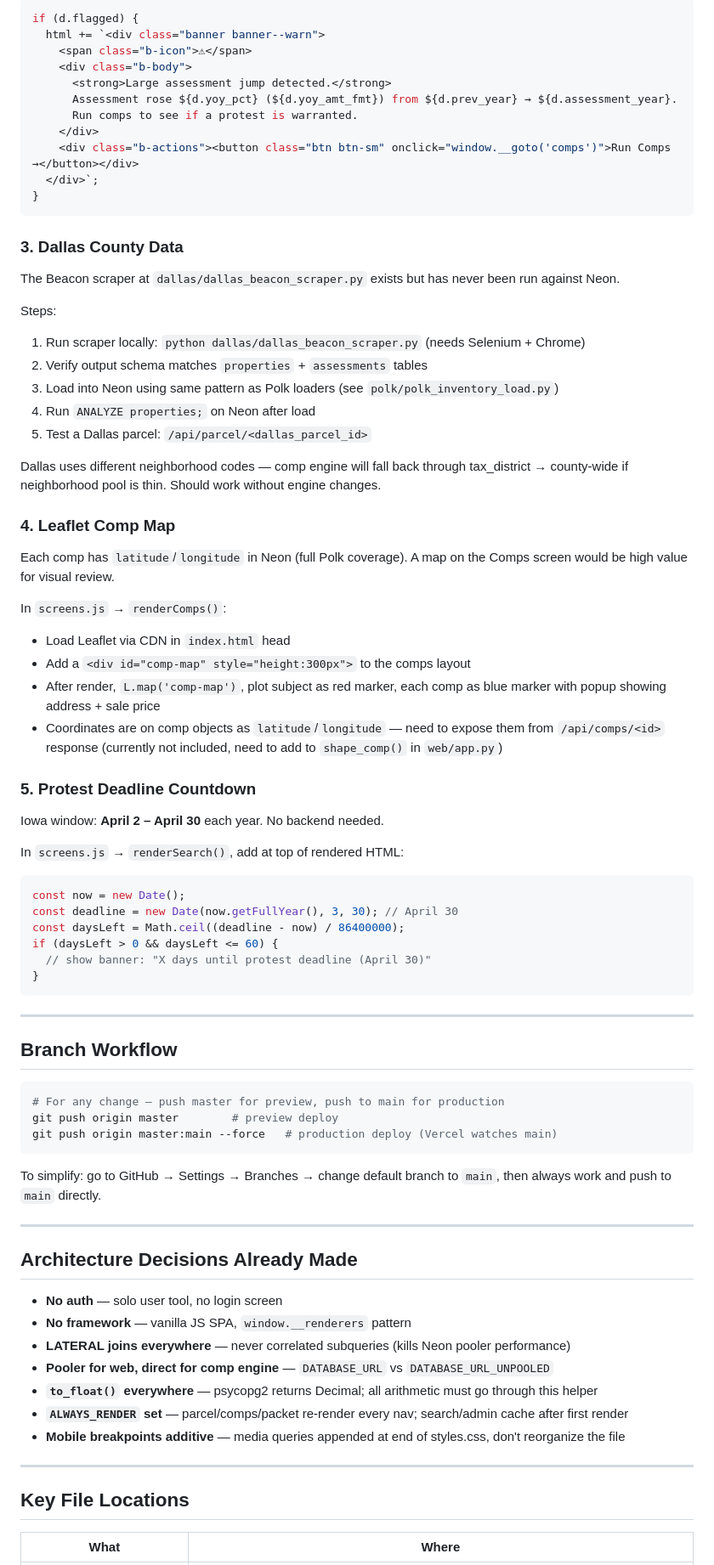
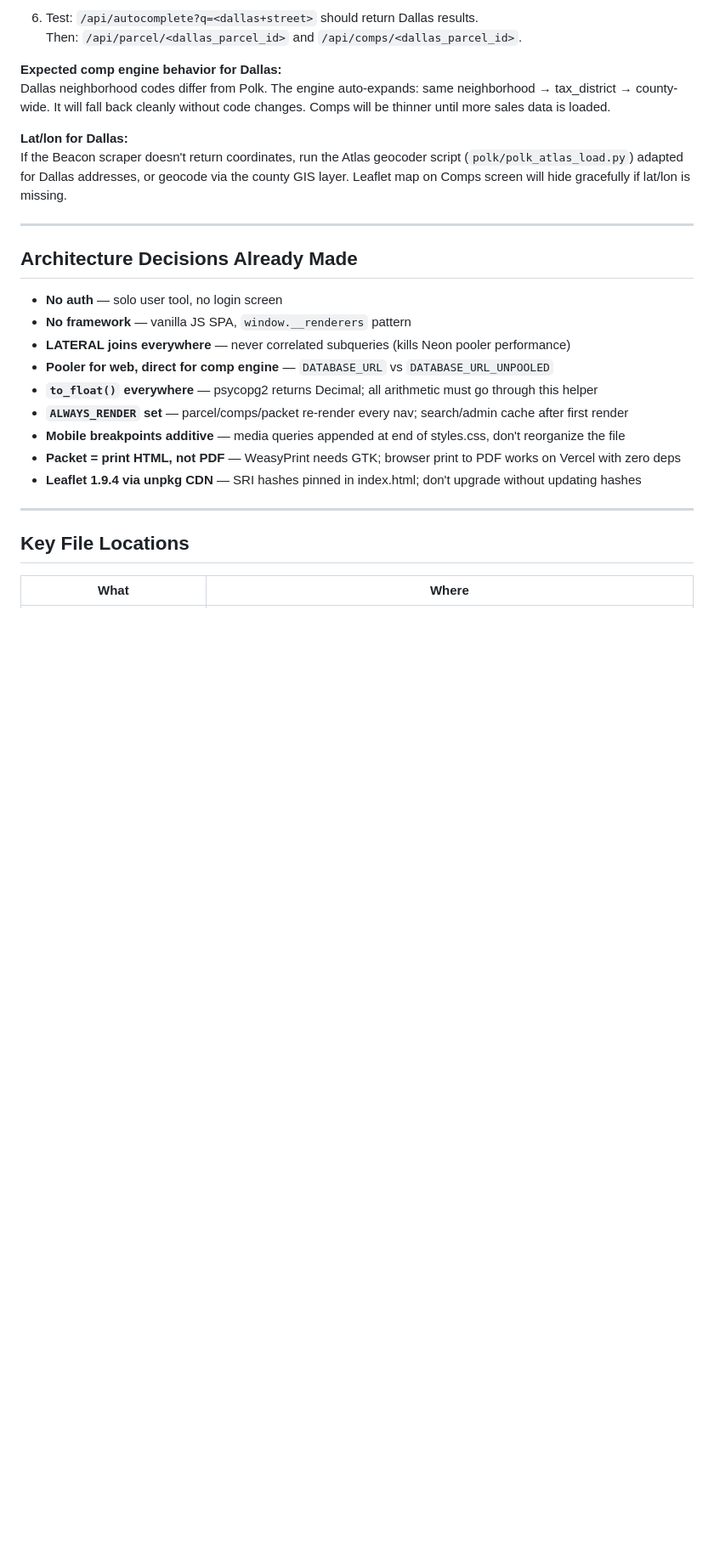
Before and after one commit to amcgrean/tax-contester, a Markdown page: HANDOFF.md, the part around one of its changes. Shown at 85% size. GitHub-like rendering; blank space fills up the shorter version.

````diff
--- a/HANDOFF.md
+++ b/HANDOFF.md
@@ -96,64 +96,12 @@ In `web/static/screens.js` → `renderParcel()`, after the parcel head section,
 
-```javascript
-if (d.flagged) {
-  html += `<div class="banner banner--warn">
-    <span class="b-icon">⚠</span>
-    <div class="b-body">
-      <strong>Large assessment jump detected.</strong>
-      Assessment rose ${d.yoy_pct} (${d.yoy_amt_fmt}) from ${d.prev_year} → ${d.assessment_year}.
-      Run comps to see if a protest is warranted.
-    </div>
-    <div class="b-actions"><button class="btn btn-sm" onclick="window.__goto('comps')">Run Comps →</button></div>
-  </div>`;
-}
-```
+6. Test: `/api/autocomplete?q=<dallas+street>` should return Dallas results.
+   Then: `/api/parcel/<dallas_parcel_id>` and `/api/comps/<dallas_parcel_id>`.
 
-### 3. Dallas County Data
-The Beacon scraper at `dallas/dallas_beacon_scraper.py` exists but has never been run against Neon.
+**Expected comp engine behavior for Dallas:**
+Dallas neighborhood codes differ from Polk. The engine auto-expands: same neighborhood → tax_district → county-wide. It will fall back cleanly without code changes. Comps will be thinner until more sales data is loaded.
 
-Steps:
-1. Run scraper locally: `python dallas/dallas_beacon_scraper.py` (needs Selenium + Chrome)
-2. Verify output schema matches `properties` + `assessments` tables
-3. Load into Neon using same pattern as Polk loaders (see `polk/polk_inventory_load.py`)
-4. Run `ANALYZE properties;` on Neon after load
-5. Test a Dallas parcel: `/api/parcel/<dallas_parcel_id>`
-
-Dallas uses different neighborhood codes — comp engine will fall back through tax_district → county-wide if neighborhood pool is thin. Should work without engine changes.
-
-### 4. Leaflet Comp Map
-Each comp has `latitude`/`longitude` in Neon (full Polk coverage). A map on the Comps screen would be high value for visual review.
-
-In `screens.js` → `renderComps()`:
-- Load Leaflet via CDN in `index.html` head
-- Add a `<div id="comp-map" style="height:300px">` to the comps layout
-- After render, `L.map('comp-map')`, plot subject as red marker, each comp as blue marker with popup showing address + sale price
-- Coordinates are on comp objects as `latitude`/`longitude` — need to expose them from `/api/comps/<id>` response (currently not included, need to add to `shape_comp()` in `web/app.py`)
-
-### 5. Protest Deadline Countdown
-Iowa window: **April 2 – April 30** each year. No backend needed.
-
-In `screens.js` → `renderSearch()`, add at top of rendered HTML:
-```javascript
-const now = new Date();
-const deadline = new Date(now.getFullYear(), 3, 30); // April 30
-const daysLeft = Math.ceil((deadline - now) / 86400000);
-if (daysLeft > 0 && daysLeft <= 60) {
-  // show banner: "X days until protest deadline (April 30)"
-}
-```
-
----
-
-## Branch Workflow
-
-```powershell
-# For any change — push master for preview, push to main for production
-git push origin master        # preview deploy
-git push origin master:main --force   # production deploy (Vercel watches main)
-```
-
-To simplify: go to GitHub → Settings → Branches → change default branch to `main`,
-then always work and push to `main` directly.
+**Lat/lon for Dallas:**
+If the Beacon scraper doesn't return coordinates, run the Atlas geocoder script (`polk/polk_atlas_load.py`) adapted for Dallas addresses, or geocode via the county GIS layer. Leaflet map on Comps screen will hide gracefully if lat/lon is missing.
 
 ---
 
@@ -166,6 +114,8 @@ then always work and push to `main` directly.
 - **`to_float()` everywhere** — psycopg2 returns Decimal; all arithmetic must go through this helper
 - **`ALWAYS_RENDER` set** — parcel/comps/packet re-render every nav; search/admin cache after first render
 - **Mobile breakpoints additive** — media queries appended at end of styles.css, don't reorganize the file
+- **Packet = print HTML, not PDF** — WeasyPrint needs GTK; browser print to PDF works on Vercel with zero deps
+- **Leaflet 1.9.4 via unpkg CDN** — SRI hashes pinned in index.html; don't upgrade without updating hashes
 
 ---
 
````
Also changed, not shown: other parts of HANDOFF.md (+68 -67 lines), AGENTS.md (+16 -4 lines).
